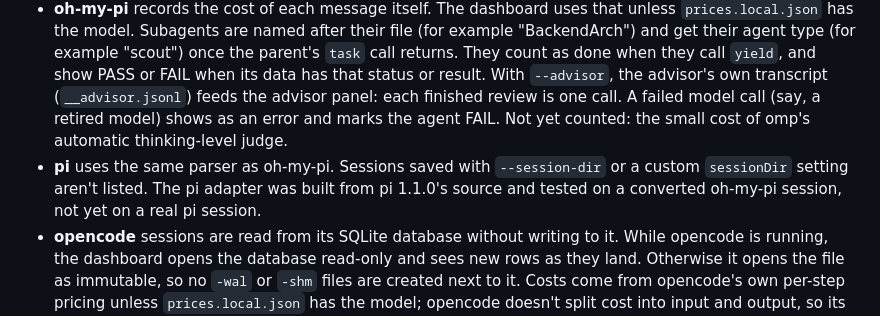
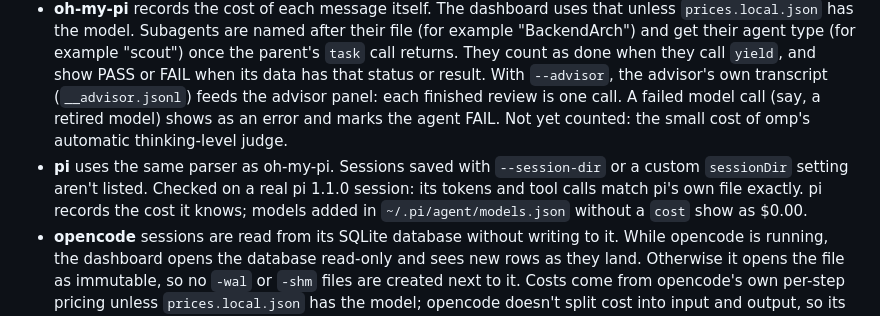
Before and after one commit to ebeltran1981/agents-visualizer, a Markdown page: README.md, the part around the change. GitHub-like rendering.

Commit message:
README: pi adapter checked on a real session
Co-Authored-By: Claude Opus 5.5 <noreply@anthropic.com>

```diff
--- a/README.md
+++ b/README.md
@@ -141,6 +141,6 @@ The dashboard reads the transcripts Claude Code writes on your computer, so it w
 - The checkpoint pills are inferred. A real advisor call lights "before the plan" if no subagent has started yet, "same error twice" if a tool error just repeated, and "before done" if every subagent has finished. `EnterPlanMode`, repeated errors and turn ends also count.
 - The footer's command line is reconstructed from the transcript's model and effort.
 - **oh-my-pi** records the cost of each message itself. The dashboard uses that unless `prices.local.json` has the model. Subagents are named after their file (for example "BackendArch") and get their agent type (for example "scout") once the parent's `task` call returns. They count as done when they call `yield`, and show PASS or FAIL when its data has that status or result. With `--advisor`, the advisor's own transcript (`__advisor.jsonl`) feeds the advisor panel: each finished review is one call. A failed model call (say, a retired model) shows as an error and marks the agent FAIL. Not yet counted: the small cost of omp's automatic thinking-level judge.
-- **pi** uses the same parser as oh-my-pi. Sessions saved with `--session-dir` or a custom `sessionDir` setting aren't listed. The pi adapter was built from pi 1.1.0's source and tested on a converted oh-my-pi session, not yet on a real pi session.
+- **pi** uses the same parser as oh-my-pi. Sessions saved with `--session-dir` or a custom `sessionDir` setting aren't listed. Checked on a real pi 1.1.0 session: its tokens and tool calls match pi's own file exactly. pi records the cost it knows; models added in `~/.pi/agent/models.json` without a `cost` show as $0.00.
 - **opencode** sessions are read from its SQLite database without writing to it. While opencode is running, the dashboard opens the database read-only and sees new rows as they land. Otherwise it opens the file as immutable, so no `-wal` or `-shm` files are created next to it. Costs come from opencode's own per-step pricing unless `prices.local.json` has the model; opencode doesn't split cost into input and output, so its subagents appear in the read bill only when the price table knows their model. Checked on a real 10-subagent run: its token totals match opencode's own session totals exactly.
 - If the server restarts or a session file is rewritten, the page reconnects and rebuilds from scratch, so nothing is counted twice.
```
